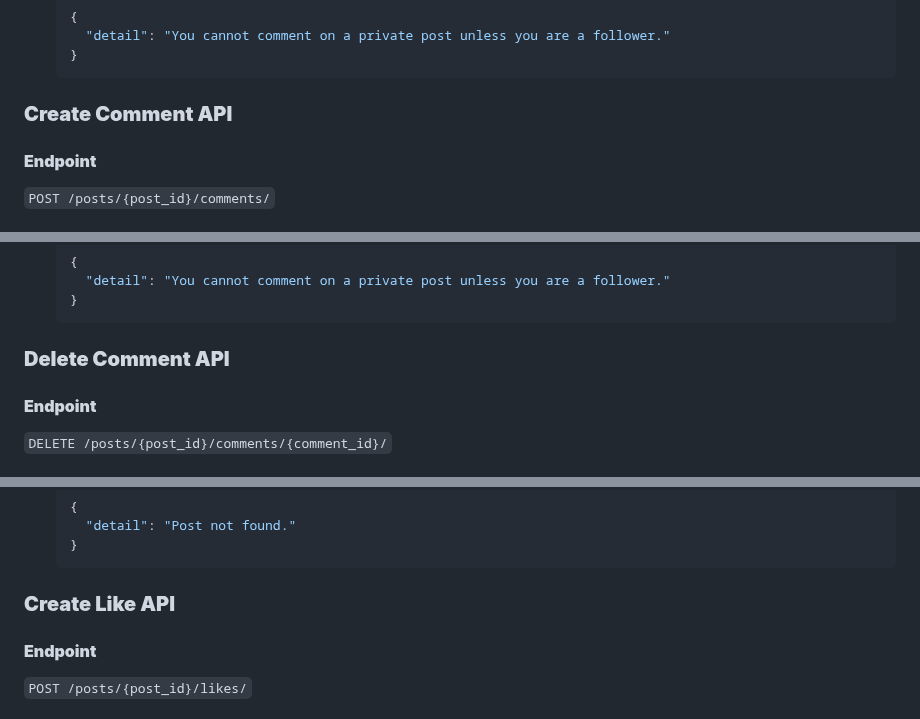
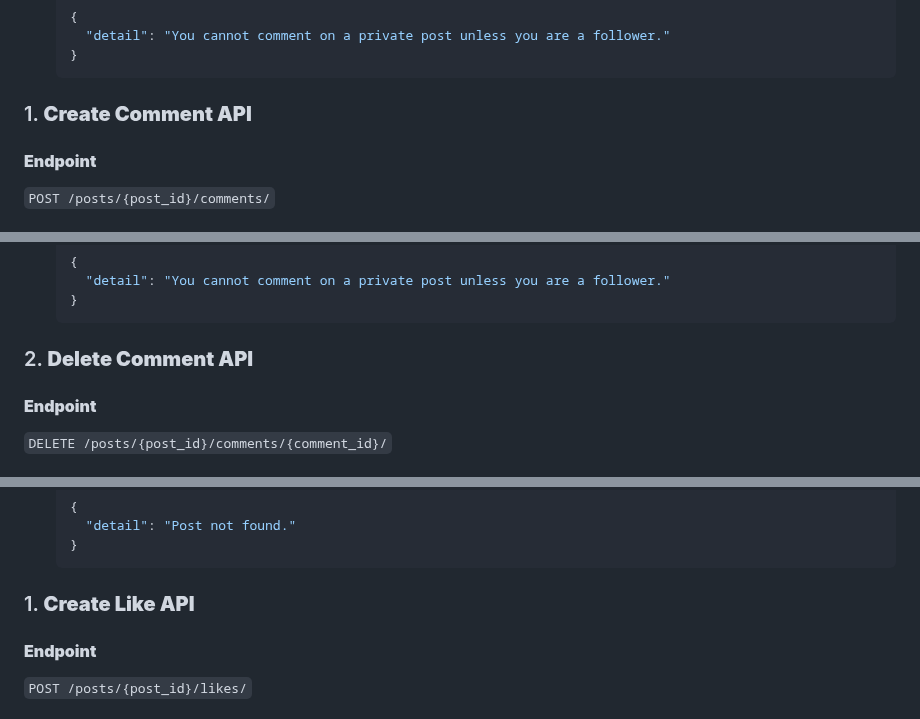
Before and after one commit to NecroticFactor/Web-Development, a Markdown page: Social Network/API Documentation.md, 3 parts joined by grey strips. Rendered like a GitHub page.

````diff
--- a/Social Network/API Documentation.md
+++ b/Social Network/API Documentation.md
@@ -568,7 +568,7 @@ Fetches all comments under a specific post. Comments can only be created or view
    }
    ```
 
-### **Create Comment API**
+### 1. **Create Comment API**
 
 #### **Endpoint**
 
@@ -657,7 +657,7 @@ Adds a comment to a specific post. The post must be accessible by the user (eith
    }
    ```
 
-### **Delete Comment API**
+### 2. **Delete Comment API**
 
 #### **Endpoint**
 
@@ -865,7 +865,7 @@ Fetches all likes for a specific post. Users can like a post if the post is publ
    }
    ```
 
-### **Create Like API**
+### 1. **Create Like API**
 
 #### **Endpoint**
 
````
Also changed, not shown: other parts of Social Network/API Documentation.md (+7 -7 lines).
